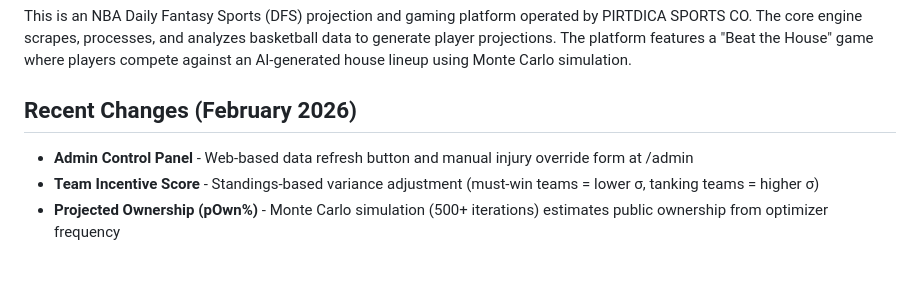
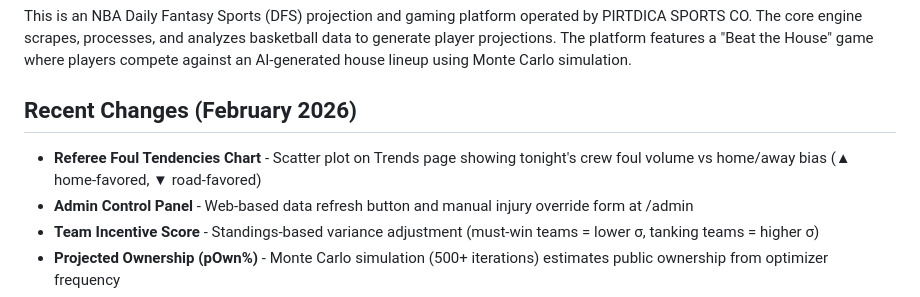
Before and after one commit to rakimr/PIRTDICA, a Markdown page: replit.md, the part around the change. Drawn GitHub-style; blank space fills up the shorter version.

Commit message:
Add chart showing referee foul tendencies and home/away bias
Add a new scatter plot to the Trends page displaying referee crew foul volume against home and away team foul bias, with markers indicating home or road preference.

Replit-Commit-Author: Agent
Replit-Commit-Session-Id: 77c6f695-5fdd-489f-8cef-530d7e46efea
Replit-Commit-Checkpoint-Type: full_checkpoint
Replit-Commit-Event-Id: 93aed974-6206-491c-ab50-30381d5e5e82
Replit-Commit-Screenshot-Url: https://storage.googleapis.com/screenshot-production-us-central1/041ea045-1712-4eb6-a52b-4e58dc819458/77c6f695-5fdd-489f-8cef-530d7e46efea/fYM8xoc
Replit-Helium-Checkpoint-Created: true

```diff
--- a/replit.md
+++ b/replit.md
@@ -6,6 +6,7 @@ This is an NBA Daily Fantasy Sports (DFS) projection and gaming platform operate
 
 ## Recent Changes (February 2026)
 
+- **Referee Foul Tendencies Chart** - Scatter plot on Trends page showing tonight's crew foul volume vs home/away bias (▲ home-favored, ▼ road-favored)
 - **Admin Control Panel** - Web-based data refresh button and manual injury override form at /admin
 - **Team Incentive Score** - Standings-based variance adjustment (must-win teams = lower σ, tanking teams = higher σ)
 - **Projected Ownership (pOwn%)** - Monte Carlo simulation (500+ iterations) estimates public ownership from optimizer frequency
```
